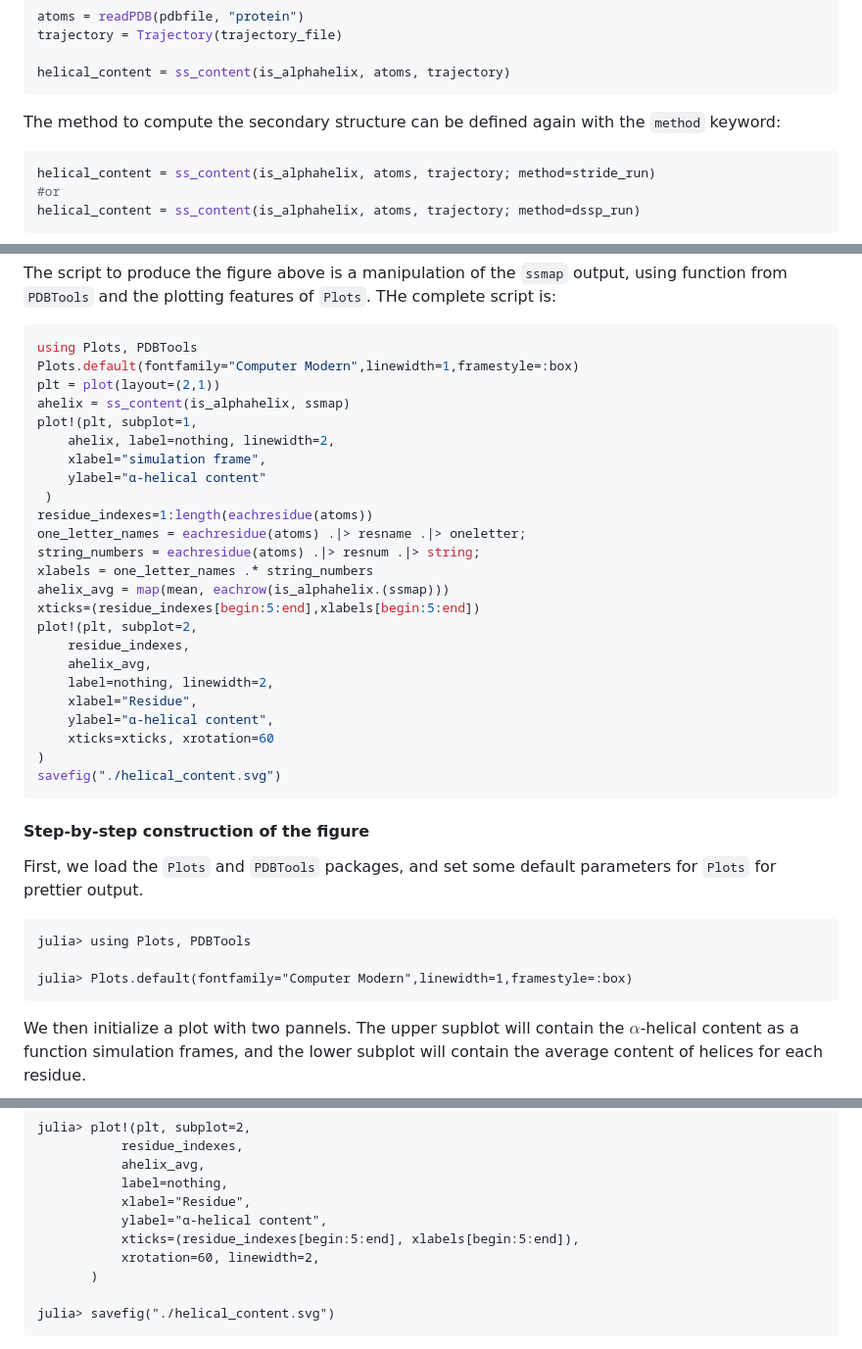
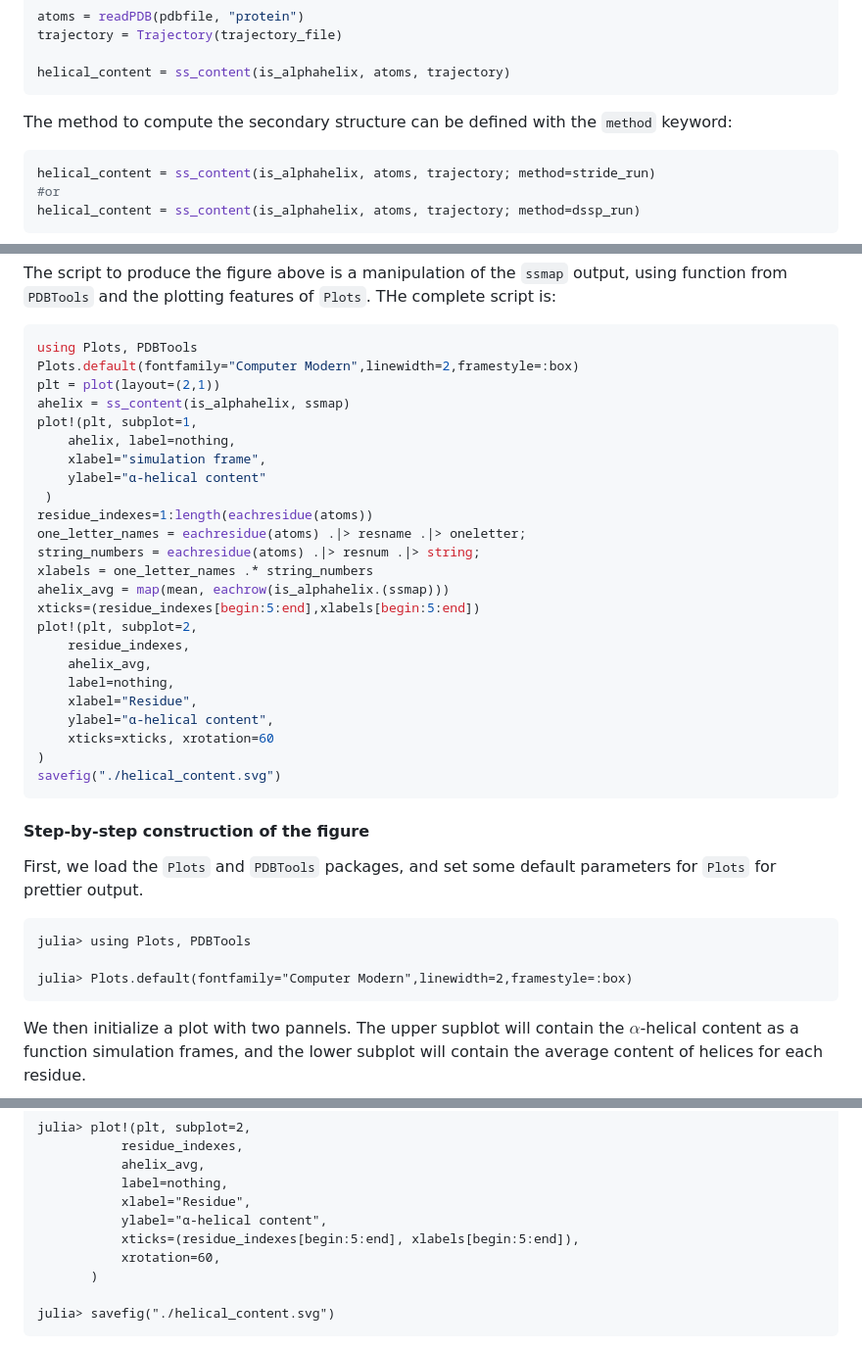
Before and after one commit to BioJulia/ProteinSecondaryStructures.jl, a Markdown page: docs/src/trajectories.md, 3 parts joined by grey strips. Shown at 98% size. GitHub-like rendering.

Commit message:
fix some typos

````diff
--- a/docs/src/trajectories.md
+++ b/docs/src/trajectories.md
@@ -136,7 +136,7 @@ trajectory = Trajectory(trajectory_file)
 helical_content = ss_content(is_alphahelix, atoms, trajectory)
 ```
 
-The method to compute the secondary structure can be defined again with the `method`
+The method to compute the secondary structure can be defined with the `method`
 keyword:
 
 ```julia
@@ -166,11 +166,11 @@ function from `PDBTools` and the plotting features of `Plots`. THe complete scri
 
 ```julia
 using Plots, PDBTools
-Plots.default(fontfamily="Computer Modern",linewidth=1,framestyle=:box)
+Plots.default(fontfamily="Computer Modern",linewidth=2,framestyle=:box)
 plt = plot(layout=(2,1))
 ahelix = ss_content(is_alphahelix, ssmap)
 plot!(plt, subplot=1,
-    ahelix, label=nothing, linewidth=2,
+    ahelix, label=nothing,
     xlabel="simulation frame",
     ylabel="α-helical content"
  )
@@ -183,7 +183,7 @@ xticks=(residue_indexes[begin:5:end],xlabels[begin:5:end])
 plot!(plt, subplot=2,
     residue_indexes,
     ahelix_avg,
-    label=nothing, linewidth=2,
+    label=nothing,
     xlabel="Residue",
     ylabel="α-helical content",
     xticks=xticks, xrotation=60
@@ -199,7 +199,7 @@ parameters for `Plots` for prettier output.
 ```julia-repl
 julia> using Plots, PDBTools
 
-julia> Plots.default(fontfamily="Computer Modern",linewidth=1,framestyle=:box)
+julia> Plots.default(fontfamily="Computer Modern",linewidth=2,framestyle=:box)
 ```
 
 We then initialize a plot with two pannels. The upper supblot will contain the
@@ -283,7 +283,7 @@ julia> plot!(plt, subplot=2,
            xlabel="Residue",
            ylabel="α-helical content",
            xticks=(residue_indexes[begin:5:end], xlabels[begin:5:end]),
-           xrotation=60, linewidth=2,
+           xrotation=60,
        )
 
 julia> savefig("./helical_content.svg")
````
Also changed, not shown: other parts of docs/src/trajectories.md (+1 -1 lines).
